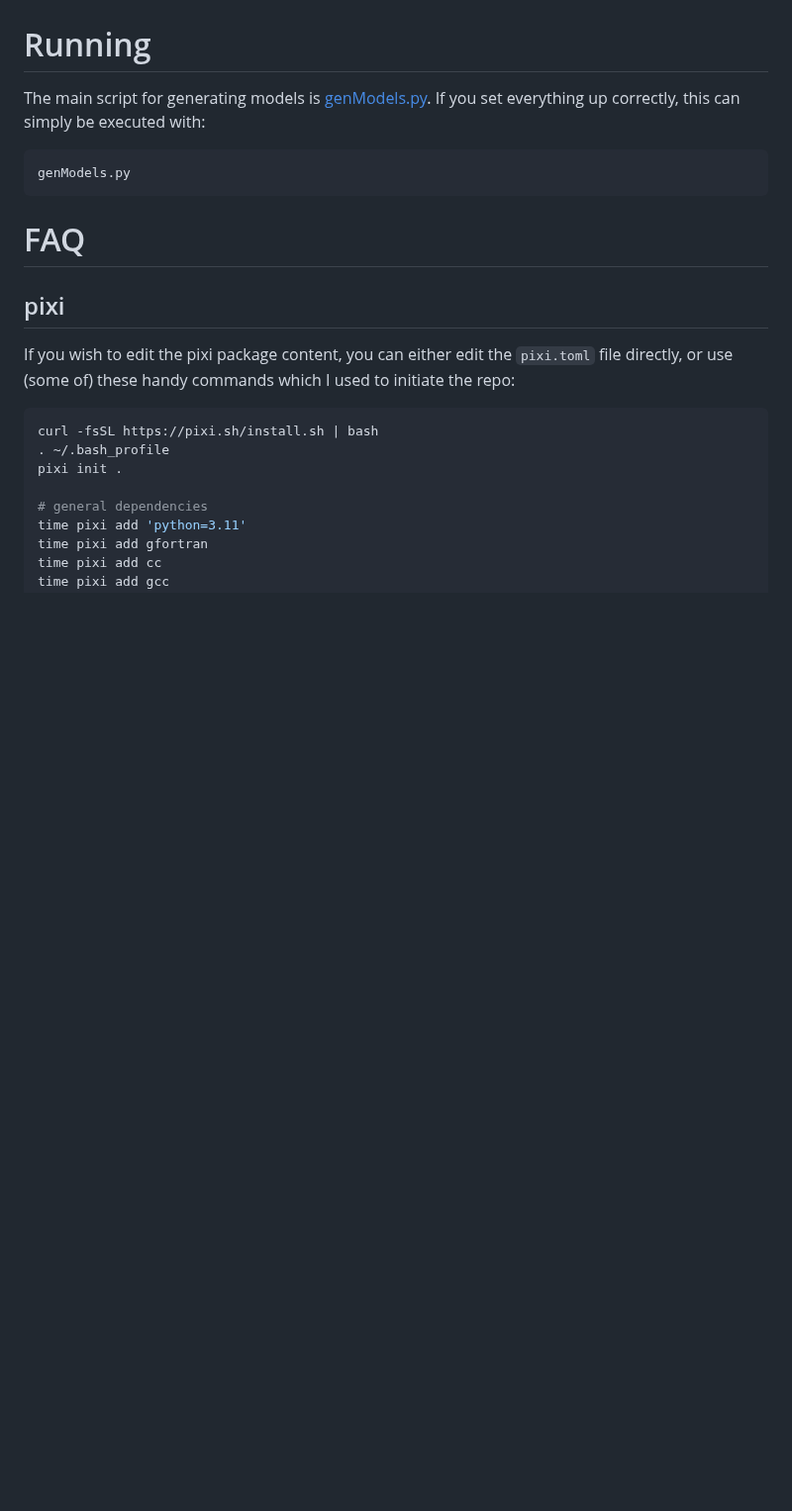
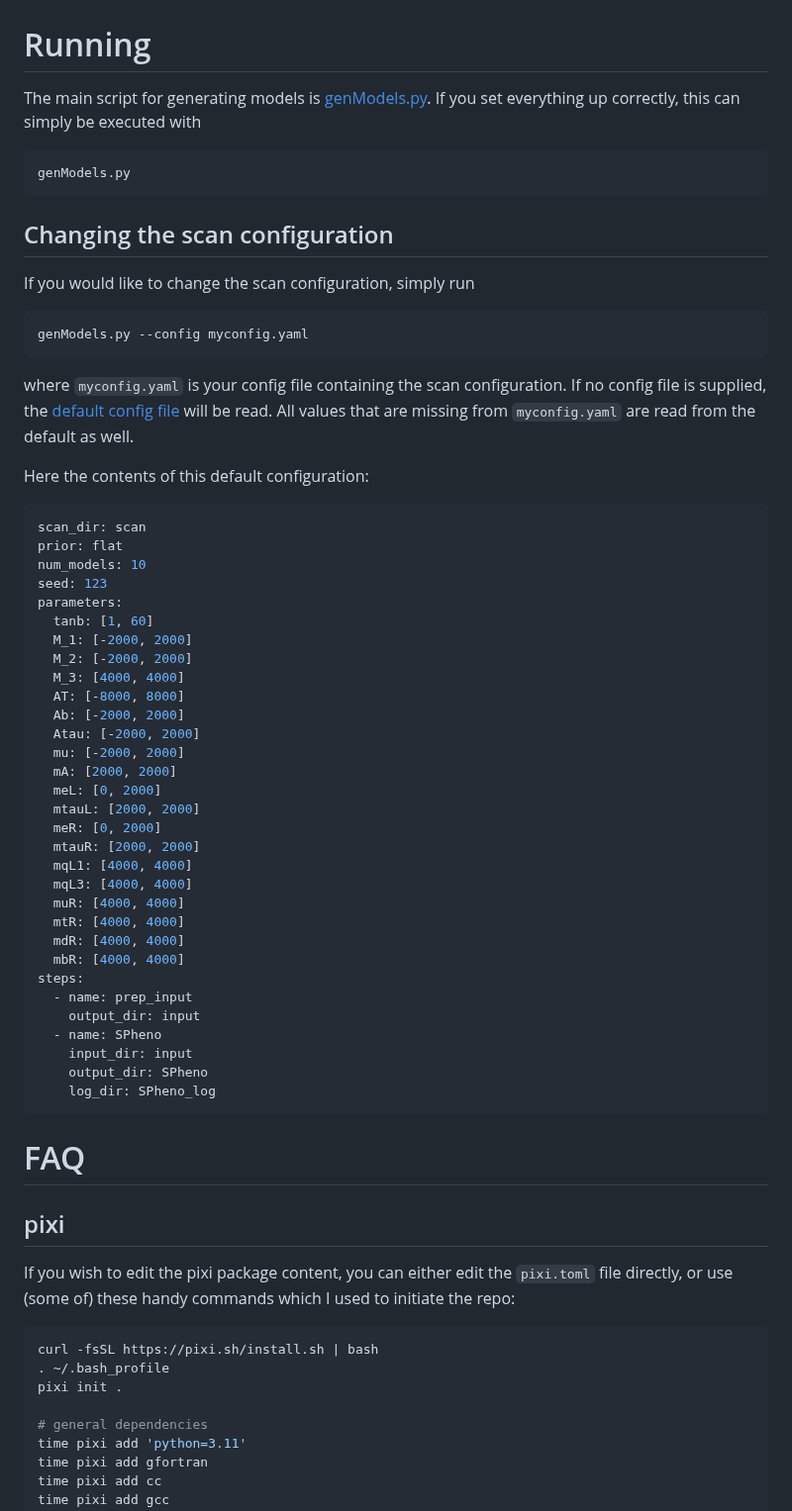
Before and after one commit to mamuzic/Run3ModelGen, a Markdown page: README.md, the part around one of its changes. Shown at 99% size. GitHub-like rendering; blank space fills up the shorter version.

Commit message:
adding scan config explanation

````diff
--- a/README.md
+++ b/README.md
@@ -75,10 +70,56 @@ And you're good to go!
 
 # Running
 
-The main script for generating models is [genModels.py](https://gitlab.cern.ch/jwuerzin/Run3ModelGen/-/blob/main/source/Run3ModelGen/scripts/genModels.py?ref_type=heads). If you set everything up correctly, this can simply be executed with:
+The main script for generating models is [genModels.py](https://gitlab.cern.ch/jwuerzin/Run3ModelGen/-/blob/main/source/Run3ModelGen/scripts/genModels.py?ref_type=heads). If you set everything up correctly, this can simply be executed with
 
 ```bash
 genModels.py
+```
+
+## Changing the scan configuration
+
+If you would like to change the scan configuration, simply run
+
+```bash
+genModels.py --config myconfig.yaml
+```
+
+where `myconfig.yaml` is your config file containing the scan configuration. If no config file is supplied, the [default config file](source/Run3ModelGen/data/default_config.yaml) will be read. All values that are missing from `myconfig.yaml` are read from the default as well.
+
+Here the contents of this default configuration:
+
+```yaml
+scan_dir: scan
+prior: flat
+num_models: 10
+seed: 123
+parameters:
+  tanb: [1, 60]
+  M_1: [-2000, 2000]
+  M_2: [-2000, 2000]
+  M_3: [4000, 4000]
+  AT: [-8000, 8000]
+  Ab: [-2000, 2000]
+  Atau: [-2000, 2000]
+  mu: [-2000, 2000]
+  mA: [2000, 2000]
+  meL: [0, 2000]
+  mtauL: [2000, 2000]
+  meR: [0, 2000]
+  mtauR: [2000, 2000]
+  mqL1: [4000, 4000]
+  mqL3: [4000, 4000]
+  muR: [4000, 4000]
+  mtR: [4000, 4000]
+  mdR: [4000, 4000]
+  mbR: [4000, 4000]
+steps:
+  - name: prep_input
+    output_dir: input
+  - name: SPheno
+    input_dir: input
+    output_dir: SPheno
+    log_dir: SPheno_log
 ```
 
 # FAQ
````
Also changed, not shown: other parts of README.md (+0 -5 lines).
